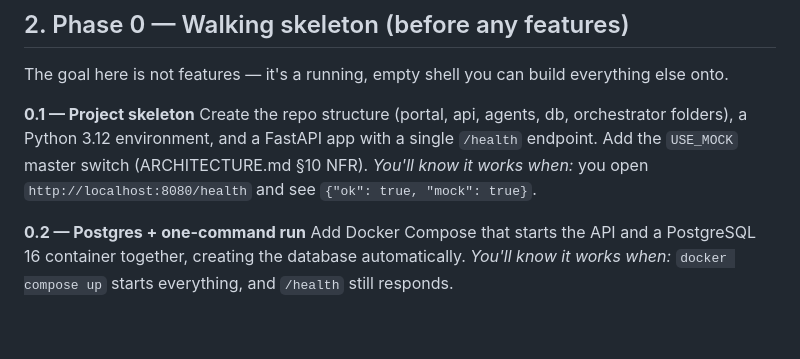
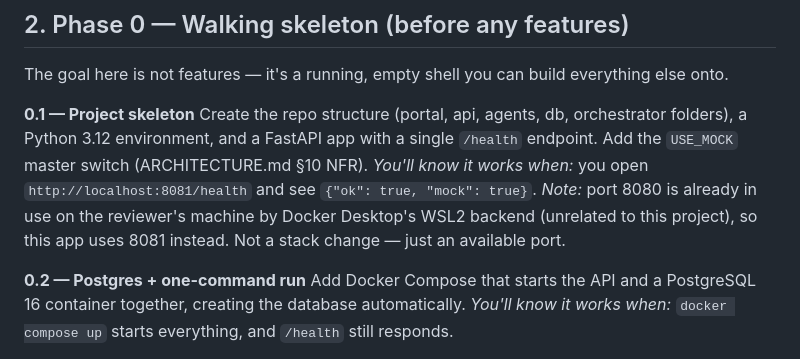
Before and after one commit to mohammedkhader99/ShiftLeft-Infra-Portal-, a Markdown page: PLAN.md, the part around the change. Drawn GitHub-style; blank space fills up the shorter version.

Commit message:
docs(0.1): note increment 0.1 runs on port 8081, verified working
Port 8080 was already in use on this machine by Docker Desktop's WSL2
backend (unrelated to this project), so the /health check in PLAN.md
now points to 8081, where it was confirmed returning
{"ok": true, "mock": true}.

```diff
--- a/PLAN.md
+++ b/PLAN.md
@@ -38,7 +38,8 @@ The goal here is not features — it's a running, empty shell you can build ever
 
 **0.1 — Project skeleton**
 Create the repo structure (portal, api, agents, db, orchestrator folders), a Python 3.12 environment, and a FastAPI app with a single `/health` endpoint. Add the `USE_MOCK` master switch (ARCHITECTURE.md §10 NFR).
-*You'll know it works when:* you open `http://localhost:8080/health` and see `{"ok": true, "mock": true}`.
+*You'll know it works when:* you open `http://localhost:8081/health` and see `{"ok": true, "mock": true}`.
+*Note:* port 8080 is already in use on the reviewer's machine by Docker Desktop's WSL2 backend (unrelated to this project), so this app uses 8081 instead. Not a stack change — just an available port.
 
 **0.2 — Postgres + one-command run**
 Add Docker Compose that starts the API and a PostgreSQL 16 container together, creating the database automatically.
```
